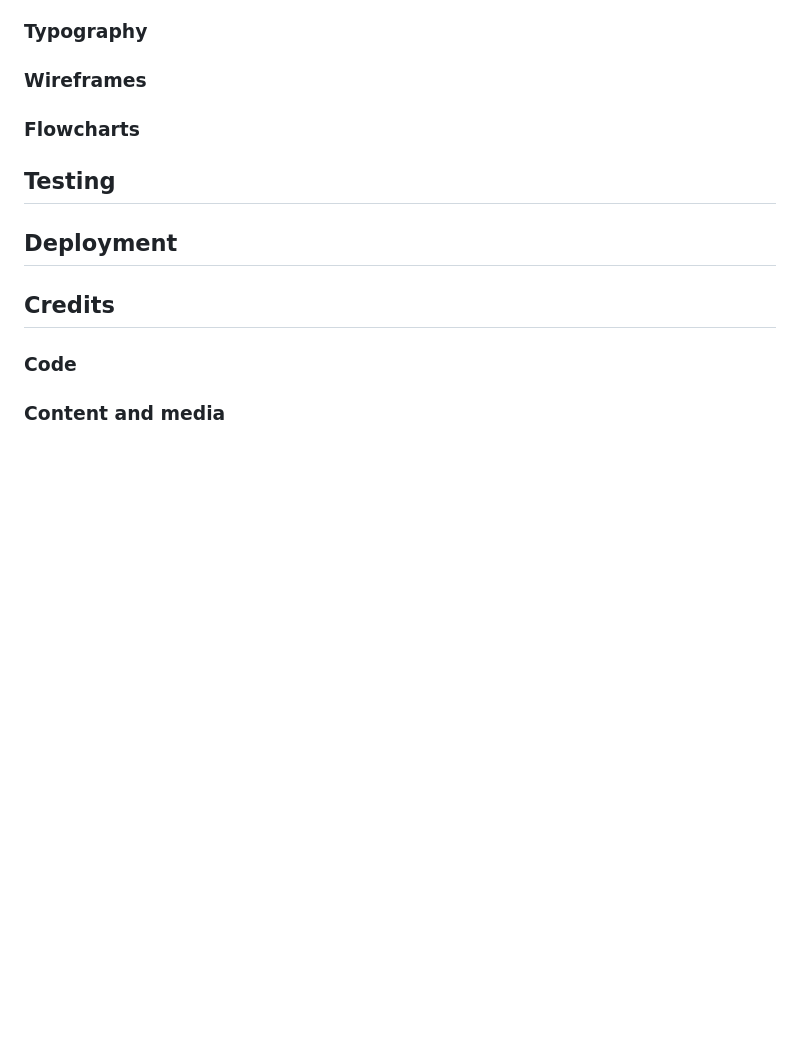
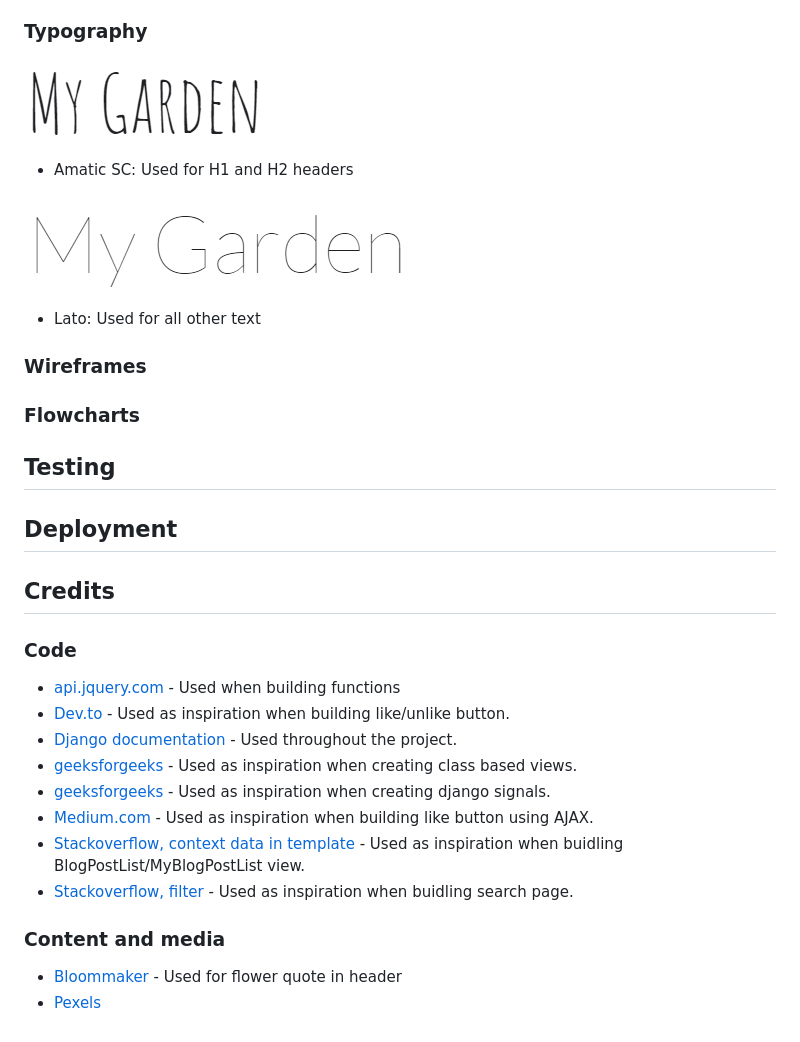
Before and after one commit to MartinaB91/project4-my-blog, a Markdown page: README.md, the part around the change. Rendered like a GitHub page; pictures changed too: readme-images/amatic-SC.PNG (added), readme-images/lato.PNG (added); blank space fills up the shorter version.

Commit message:
docs: Add content to typography

```diff
--- a/README.md
+++ b/README.md
@@ -82,10 +82,31 @@ When you visit My Garden you will first see a page with all the latest posts and
 - Pink(#dc758f): Used for text in quotes, author name in blog posts and for some links.
 
 ### Typography
+
+<img src="readme-images/amatic-SC.PNG">
+
+- Amatic SC: Used for H1 and H2 headers
+
+<img src="readme-images/lato.PNG">
+
+- Lato: Used for all other text
 ### Wireframes
 ### Flowcharts
 ## Testing
 ## Deployment
+
 ## Credits
 ### Code
+- [api.jquery.com](https://api.jquery.com/) - Used when building  functions
+- [Dev.to](https://dev.to/radualexandrub/how-to-add-like-unlike-button-to-your-django-blog-5gkg) - Used as inspiration when building like/unlike button.
+- [Django documentation](https://docs.djangoproject.com/en/4.0/) - Used throughout the project.
+- [geeksforgeeks](https://www.geeksforgeeks.org/class-based-generic-views-django-create-retrieve-update-delete/?ref=rp) - Used as inspiration when creating class based views.
+- [geeksforgeeks](https://www.geeksforgeeks.org/how-to-create-and-use-signals-in-django/) - Used as inspiration when creating django signals.
+- [Medium.com](https://medium.com/@nishalk25121999/how-to-make-a-like-button-using-django-ajax-d2db38e6d2f8) - Used as inspiration when building like button using AJAX.
+- [Stackoverflow, context data in template](https://stackoverflow.com/questions/61022964/how-do-i-access-the-context-data-in-the-template) - Used as inspiration when buidling BlogPostList/MyBlogPostList view.
+- [Stackoverflow, filter](https://stackoverflow.com/questions/739776/how-do-i-do-an-or-filter-in-a-django-query) - Used as inspiration when buidling search page.
+
+
 ### Content and media
+- [Bloommaker](https://www.bloomaker.com/blog/55-inspirational-flower-quotes) - Used for flower quote in header
+- [Pexels](https://www.pexels.com/sv-se/)
```
